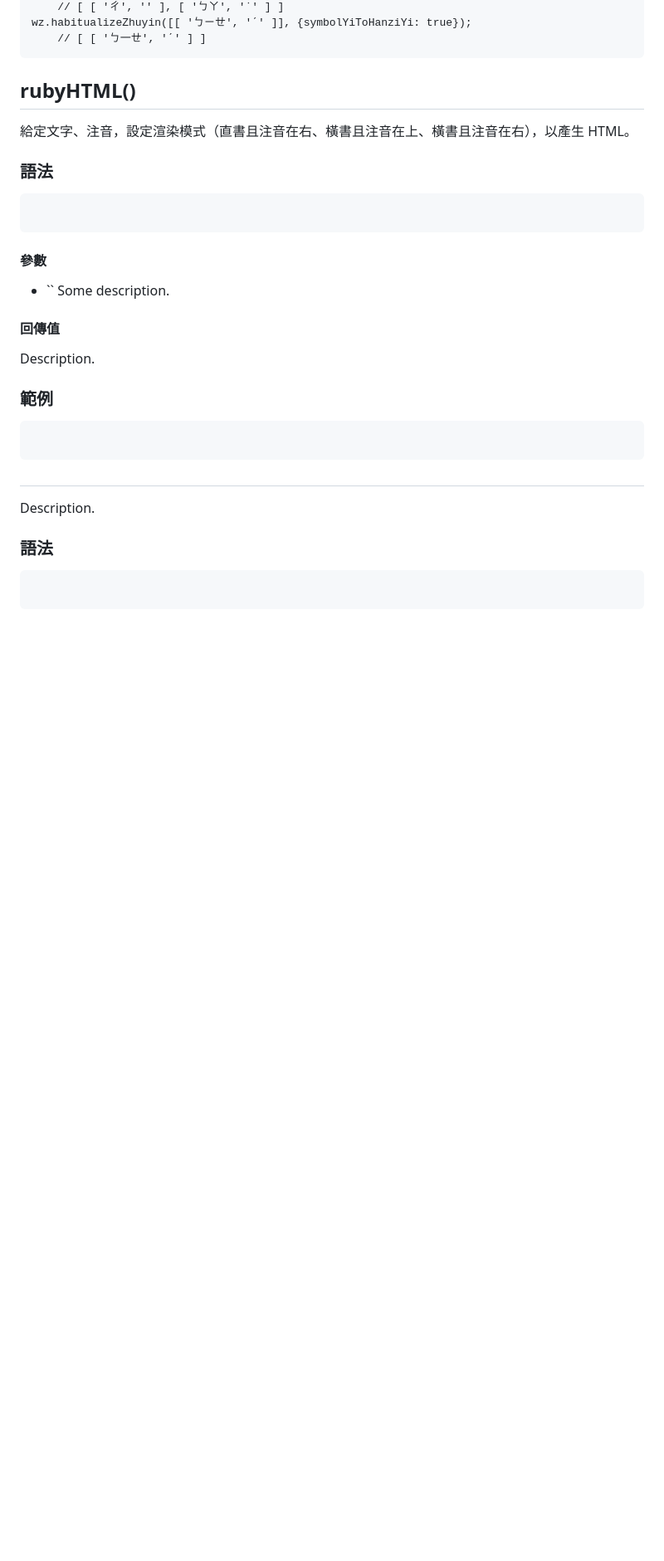
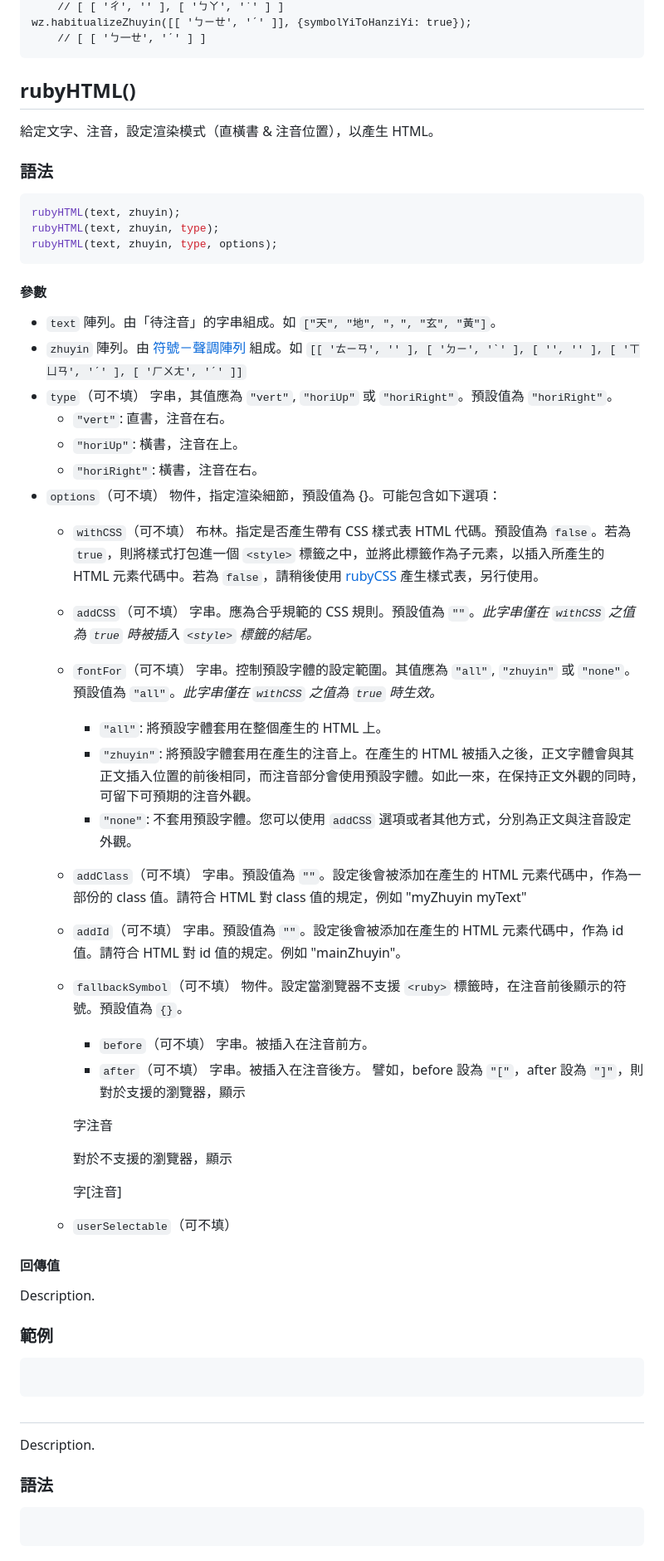
Before and after one commit to XiaoPanPanKevinPan/webZhuyin, a Markdown page: usage.md, the part around the change printed below. Shown: that part at 83% size. GitHub-like rendering; blank space fills up the shorter version.

Commit message:
describe half of rubyHTML();

````diff
--- a/usage.md
+++ b/usage.md
@@ -141,15 +141,55 @@ wz.habitualizeZhuyin([[ 'ㄅㄧㄝ', 'ˊ' ]], {symbolYiToHanziYi: true});
 ```
 
 ## rubyHTML()
-給定文字、注音，設定渲染模式（直書且注音在右、橫書且注音在上、橫書且注音在右），以產生 HTML。
+給定文字、注音，設定渲染模式（直橫書 & 注音位置），以產生 HTML。
 
 ### 語法
 ```js
+rubyHTML(text, zhuyin);
+rubyHTML(text, zhuyin, type);
+rubyHTML(text, zhuyin, type, options);
 ```
 
 #### 參數
-- ``
-	Some description.
+- `text`
+	陣列。由「待注音」的字串組成。如 `["天", "地", "，", "玄", "黃"]`。
+- `zhuyin`
+	陣列。由 [符號－聲調陣列]( #符號－聲調陣列 ) 組成。如 `[[ 'ㄊㄧㄢ', '' ], [ 'ㄉㄧ', 'ˋ' ], [ '', '' ], [ 'ㄒㄩㄢ', 'ˊ' ], [ 'ㄏㄨㄤ', 'ˊ' ]]`
+- `type`（可不填）
+	字串，其值應為 `"vert"`, `"horiUp"` 或 `"horiRight"`。預設值為 `"horiRight"`。
+	- `"vert"`: 直書，注音在右。
+	- `"horiUp"`: 橫書，注音在上。
+	- `"horiRight"`: 橫書，注音在右。
+- `options`（可不填）
+	物件，指定渲染細節，預設值為 {}。可能包含如下選項：
+	- `withCSS`（可不填）
+		布林。指定是否產生帶有 CSS 樣式表 HTML 代碼。預設值為 `false`。若為 `true`，則將樣式打包進一個 `<style>` 標籤之中，並將此標籤作為子元素，以插入所產生的 HTML 元素代碼中。若為 `false`，請稍後使用 [rubyCSS]( #rubyCSS ) 產生樣式表，另行使用。
+	- `addCSS`（可不填）
+		字串。應為合乎規範的 CSS 規則。預設值為 `""`。*此字串僅在 `withCSS` 之值為 `true` 時被插入 `<style>` 標籤的結尾。*
+	- `fontFor`（可不填）
+		字串。控制預設字體的設定範圍。其值應為 `"all"`, `"zhuyin"` 或 `"none"`。預設值為 `"all"`。*此字串僅在 `withCSS` 之值為 `true` 時生效。*
+		- `"all"`: 將預設字體套用在整個產生的 HTML 上。
+		- `"zhuyin"`: 將預設字體套用在產生的注音上。在產生的 HTML 被插入之後，正文字體會與其正文插入位置的前後相同，而注音部分會使用預設字體。如此一來，在保持正文外觀的同時，可留下可預期的注音外觀。
+		- `"none"`: 不套用預設字體。您可以使用 `addCSS` 選項或者其他方式，分別為正文與注音設定外觀。
+	- `addClass`（可不填）
+		字串。預設值為 `""`。設定後會被添加在產生的 HTML 元素代碼中，作為一部份的 class 值。請符合 HTML 對 class 值的規定，例如 "myZhuyin myText"
+	- `addId`（可不填）
+		字串。預設值為 `""`。設定後會被添加在產生的 HTML 元素代碼中，作為 id 值。請符合 HTML 對 id 值的規定。例如 "mainZhuyin"。
+	- `fallbackSymbol`（可不填）
+		物件。設定當瀏覽器不支援 `<ruby>` 標籤時，在注音前後顯示的符號。預設值為 `{}`。
+		- `before`（可不填）
+			字串。被插入在注音前方。
+		- `after`（可不填）
+			字串。被插入在注音後方。
+		譬如，before 設為 `"["`，after 設為 `"]"`，則對於支援的瀏覽器，顯示
+
+		字<ruby><rp>[</rp>注音<rp>]</rp></ruby>
+
+		對於不支援的瀏覽器，顯示
+
+		字[注音]
+
+	- `userSelectable`（可不填）
 
 #### 回傳值
 Description.
````
Also changed, not shown: other parts of usage.md (+3 -3 lines).
